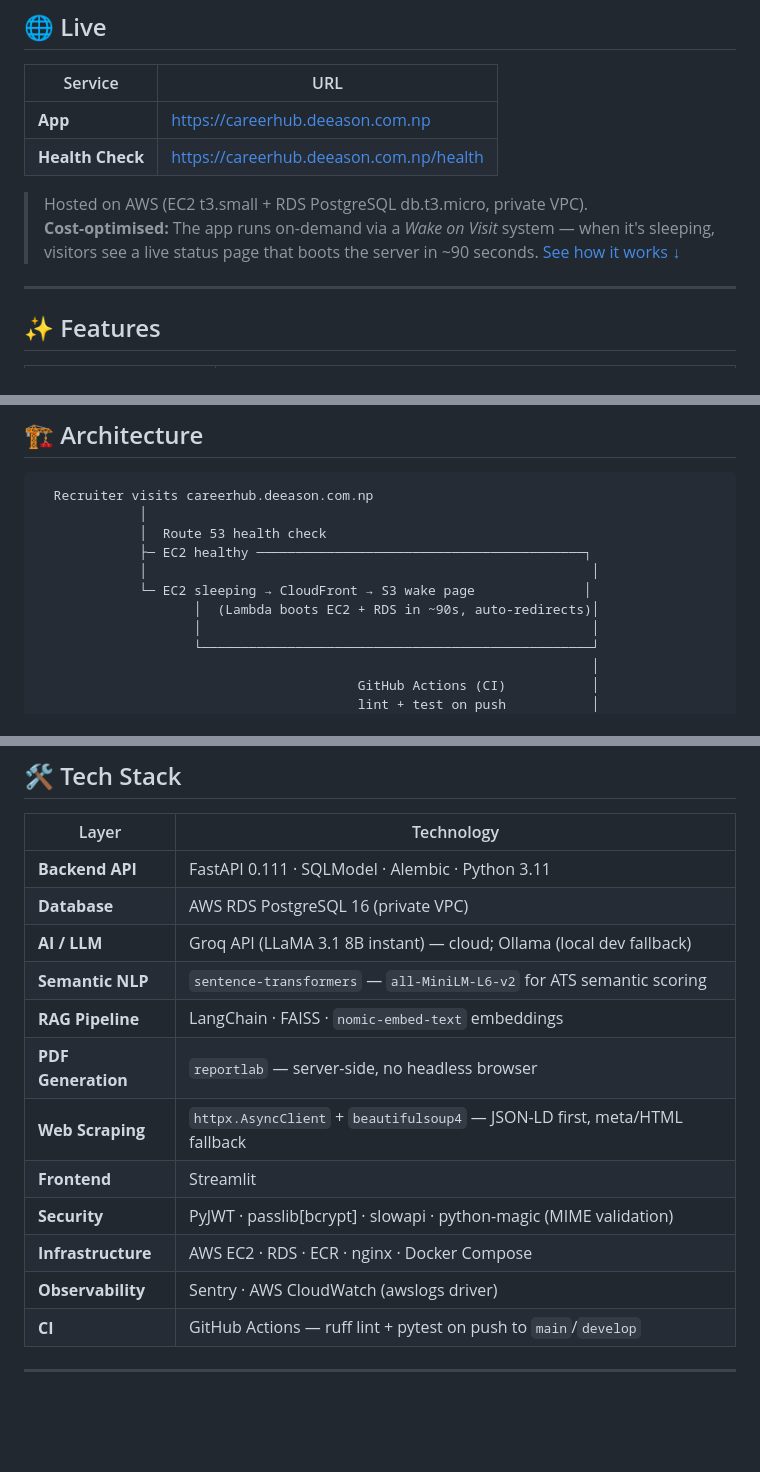
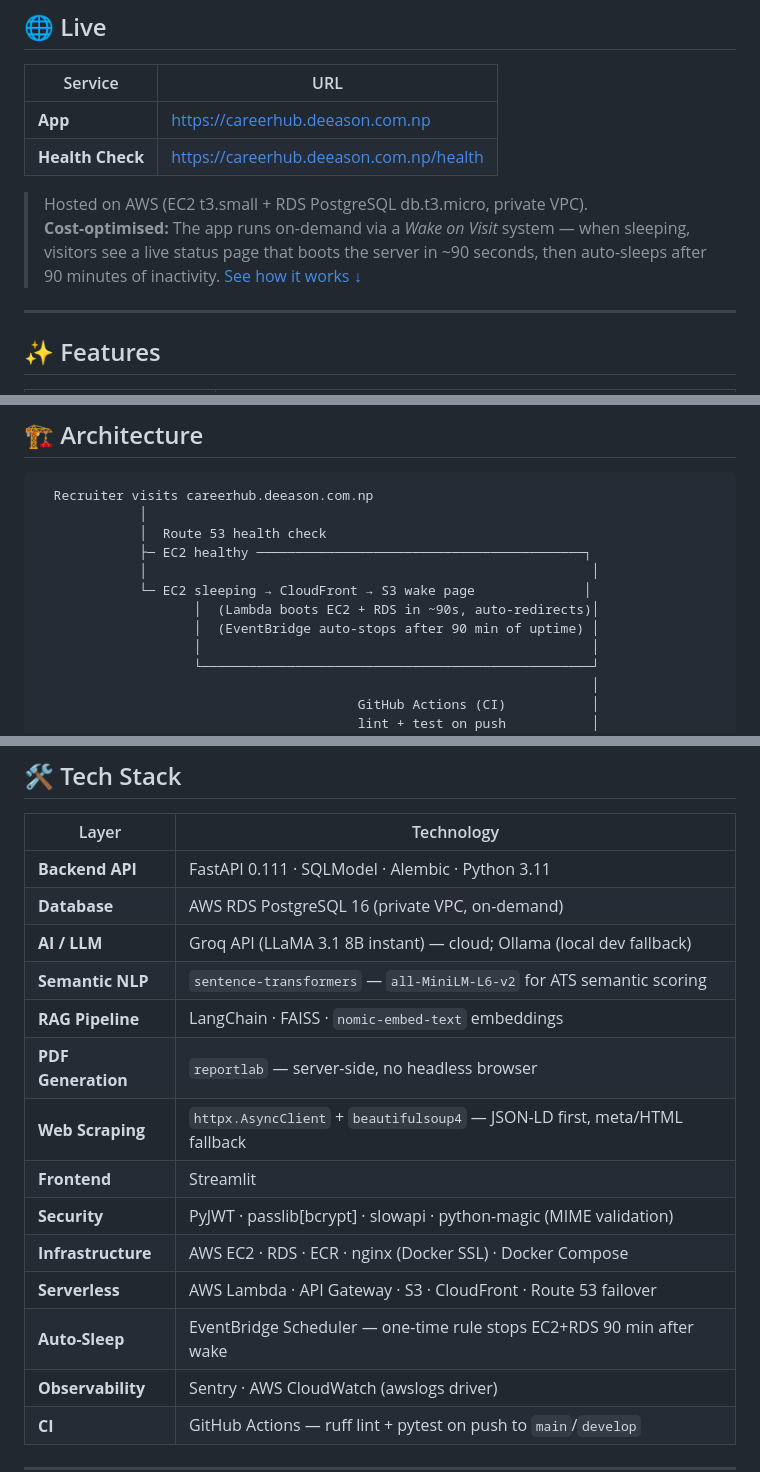
Before and after one commit to deeason7/ai-career-hub, a Markdown page: README.md, 3 parts joined by grey strips. Rendered like a GitHub page; blank space fills up the shorter version.

```diff
--- a/README.md
+++ b/README.md
@@ -14,7 +14,7 @@ Upload your resume, score it semantically against job descriptions, generate hon
 | **Health Check** | https://careerhub.deeason.com.np/health |
 
 > Hosted on AWS (EC2 t3.small + RDS PostgreSQL db.t3.micro, private VPC).
-> **Cost-optimised:** The app runs on-demand via a *Wake on Visit* system — when it's sleeping, visitors see a live status page that boots the server in ~90 seconds. [See how it works ↓](#️-cost-optimised-deployment)
+> **Cost-optimised:** The app runs on-demand via a *Wake on Visit* system — when sleeping, visitors see a live status page that boots the server in ~90 seconds, then auto-sleeps after 90 minutes of inactivity. [See how it works ↓](#️-cost-optimised-deployment)
 
 ---
 
@@ -44,6 +44,7 @@ Upload your resume, score it semantically against job descriptions, generate hon
              │                                                         │
              └─ EC2 sleeping → CloudFront → S3 wake page              │
                     │  (Lambda boots EC2 + RDS in ~90s, auto-redirects)│
+                    │  (EventBridge auto-stops after 90 min of uptime) │
                     │                                                  │
                     └──────────────────────────────────────────────────┘
                                                                        │
@@ -110,7 +111,7 @@ Upload your resume, score it semantically against job descriptions, generate hon
 | Layer | Technology |
 |-------|-----------|
 | **Backend API** | FastAPI 0.111 · SQLModel · Alembic · Python 3.11 |
-| **Database** | AWS RDS PostgreSQL 16 (private VPC) |
+| **Database** | AWS RDS PostgreSQL 16 (private VPC, on-demand) |
 | **AI / LLM** | Groq API (LLaMA 3.1 8B instant) — cloud; Ollama (local dev fallback) |
 | **Semantic NLP** | `sentence-transformers` — `all-MiniLM-L6-v2` for ATS semantic scoring |
 | **RAG Pipeline** | LangChain · FAISS · `nomic-embed-text` embeddings |
@@ -118,7 +119,9 @@ Upload your resume, score it semantically against job descriptions, generate hon
 | **Web Scraping** | `httpx.AsyncClient` + `beautifulsoup4` — JSON-LD first, meta/HTML fallback |
 | **Frontend** | Streamlit |
 | **Security** | PyJWT · passlib[bcrypt] · slowapi · python-magic (MIME validation) |
-| **Infrastructure** | AWS EC2 · RDS · ECR · nginx · Docker Compose |
+| **Infrastructure** | AWS EC2 · RDS · ECR · nginx (Docker SSL) · Docker Compose |
+| **Serverless** | AWS Lambda · API Gateway · S3 · CloudFront · Route 53 failover |
+| **Auto-Sleep** | EventBridge Scheduler — one-time rule stops EC2+RDS 90 min after wake |
 | **Observability** | Sentry · AWS CloudWatch (awslogs driver) |
 | **CI** | GitHub Actions — ruff lint + pytest on push to `main`/`develop` |
 
```
Also changed, not shown: DEPLOYMENT.md (+104 -142 lines).
